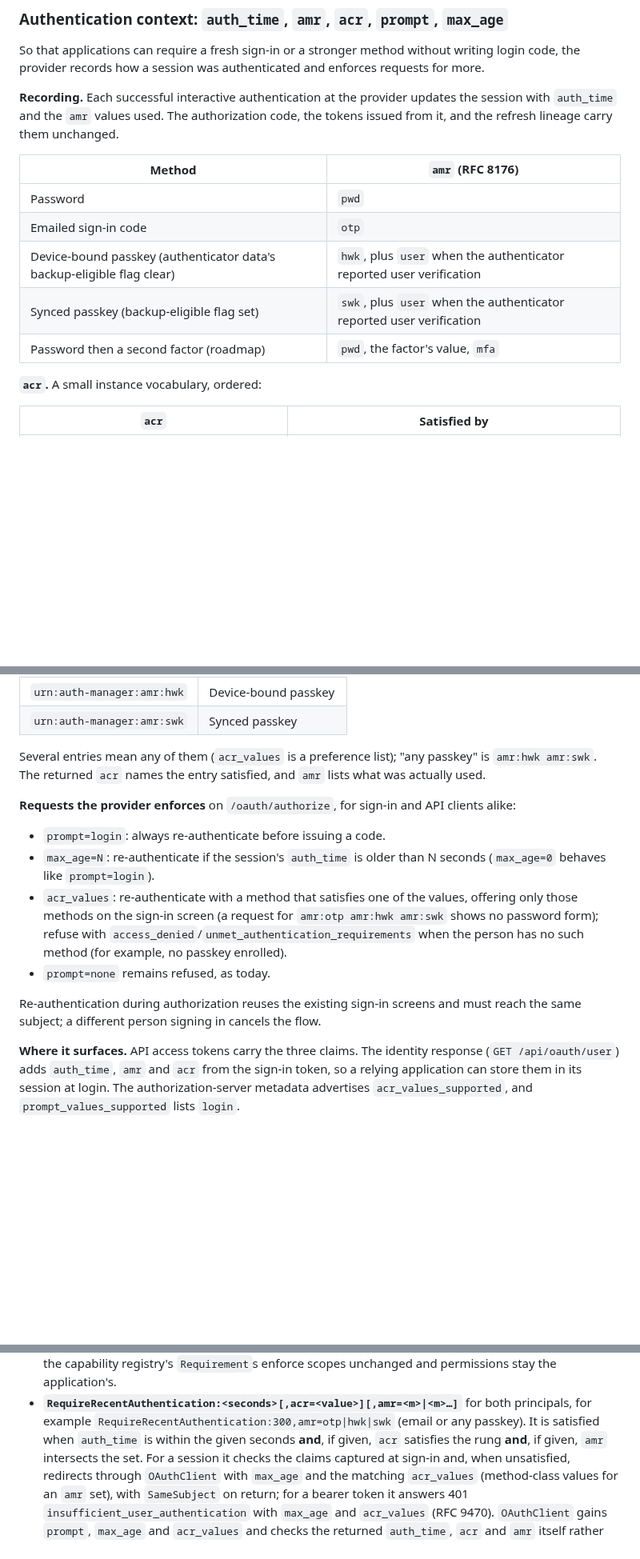
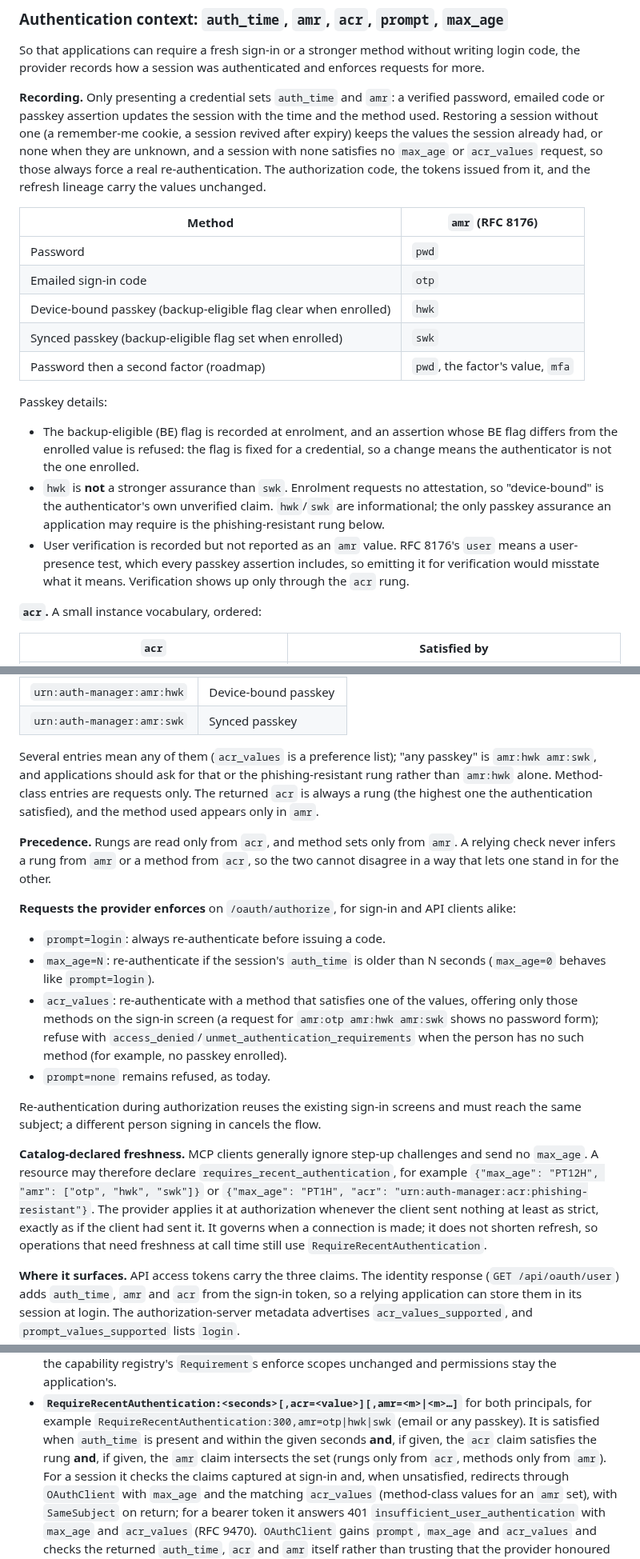
Before and after one commit to bherila/auth-manager, a Markdown page: docs/api-authorization.md, 3 parts joined by grey strips. Shown at 80% size. Drawn GitHub-style; blank space fills up the shorter version.

Commit message:
Review: tighten authentication context recording and step-up semantics
Only credential presentation sets auth_time and amr; restored sessions
keep old values or none, which forces real re-authentication. Passkey BE
is recorded at enrolment and checked at assertion, hwk is documented as
unattested and not a higher rung, and the RFC 8176 user value is no
longer misused. Rungs come only from acr and methods only from amr, and a
resource can declare requires_recent_authentication for clients that
ignore step-up hints.

```diff
--- a/docs/api-authorization.md
+++ b/docs/api-authorization.md
@@ -323,17 +323,33 @@ operations, is the accepted bound.
 So that applications can require a fresh sign-in or a stronger method without writing login
 code, the provider records how a session was authenticated and enforces requests for more.
 
-**Recording.** Each successful interactive authentication at the provider updates the session
-with `auth_time` and the `amr` values used. The authorization code, the tokens issued from
-it, and the refresh lineage carry them unchanged.
+**Recording.** Only presenting a credential sets `auth_time` and `amr`: a verified password,
+emailed code or passkey assertion updates the session with the time and the method used.
+Restoring a session without one (a remember-me cookie, a session revived after expiry) keeps
+the values the session already had, or none when they are unknown, and a session with none
+satisfies no `max_age` or `acr_values` request, so those always force a real
+re-authentication. The authorization code, the tokens issued from it, and the refresh
+lineage carry the values unchanged.
 
 | Method | `amr` (RFC 8176) |
 | --- | --- |
 | Password | `pwd` |
 | Emailed sign-in code | `otp` |
-| Device-bound passkey (authenticator data's backup-eligible flag clear) | `hwk`, plus `user` when the authenticator reported user verification |
-| Synced passkey (backup-eligible flag set) | `swk`, plus `user` when the authenticator reported user verification |
+| Device-bound passkey (backup-eligible flag clear when enrolled) | `hwk` |
+| Synced passkey (backup-eligible flag set when enrolled) | `swk` |
 | Password then a second factor (roadmap) | `pwd`, the factor's value, `mfa` |
+
+Passkey details:
+
+- The backup-eligible (BE) flag is recorded at enrolment, and an assertion whose BE flag
+  differs from the enrolled value is refused: the flag is fixed for a credential, so a change
+  means the authenticator is not the one enrolled.
+- `hwk` is **not** a stronger assurance than `swk`. Enrolment requests no attestation, so
+  "device-bound" is the authenticator's own unverified claim. `hwk`/`swk` are informational;
+  the only passkey assurance an application may require is the phishing-resistant rung below.
+- User verification is recorded but not reported as an `amr` value. RFC 8176's `user` means a
+  user-presence test, which every passkey assertion includes, so emitting it for verification
+  would misstate what it means. Verification shows up only through the `acr` rung.
 
 **`acr`.** A small instance vocabulary, ordered:
 
@@ -359,8 +375,14 @@ already carry:
 | `urn:auth-manager:amr:swk` | Synced passkey |
 
 Several entries mean any of them (`acr_values` is a preference list); "any passkey" is
-`amr:hwk amr:swk`. The returned `acr` names
-the entry satisfied, and `amr` lists what was actually used.
+`amr:hwk amr:swk`, and applications should ask for that or the phishing-resistant rung rather
+than `amr:hwk` alone. Method-class entries are requests only. The returned `acr` is always a
+rung (the highest one the authentication satisfied), and the method used appears only in
+`amr`.
+
+**Precedence.** Rungs are read only from `acr`, and method sets only from `amr`. A relying check
+never infers a rung from `amr` or a method from `acr`, so the two cannot disagree in a way
+that lets one stand in for the other.
 
 **Requests the provider enforces** on `/oauth/authorize`, for sign-in and API clients alike:
 
@@ -375,6 +397,14 @@ the entry satisfied, and `amr` lists what was actually used.
 
 Re-authentication during authorization reuses the existing sign-in screens and must reach the
 same subject; a different person signing in cancels the flow.
+
+**Catalog-declared freshness.** MCP clients generally ignore step-up challenges and send no
+`max_age`. A resource may therefore declare `requires_recent_authentication`, for example
+`{"max_age": "PT12H", "amr": ["otp", "hwk", "swk"]}` or `{"max_age": "PT1H", "acr":
+"urn:auth-manager:acr:phishing-resistant"}`. The provider applies it at authorization whenever
+the client sent nothing at least as strict, exactly as if the client had sent it. It governs
+when a connection is made; it does not shorten refresh, so operations that need freshness at
+call time still use `RequireRecentAuthentication`.
 
 **Where it surfaces.** API access tokens carry the three claims. The identity response
 (`GET /api/oauth/user`) adds `auth_time`, `amr` and `acr` from the sign-in token, so a relying
@@ -690,8 +720,9 @@ It provides:
 - **`RequireRecentAuthentication:<seconds>[,acr=<value>][,amr=<m>|<m>…]`** for both
   principals, for example `RequireRecentAuthentication:300,amr=otp|hwk|swk`
   (email or any passkey). It is satisfied when
-  `auth_time` is within the given seconds **and**, if given, `acr` satisfies the rung **and**,
-  if given, `amr` intersects the set. For a session it checks the claims captured at sign-in
+  `auth_time` is present and within the given seconds **and**, if given, the `acr` claim
+  satisfies the rung **and**, if given, the `amr` claim intersects the set (rungs only from
+  `acr`, methods only from `amr`). For a session it checks the claims captured at sign-in
   and, when unsatisfied, redirects through `OAuthClient` with `max_age` and the matching
   `acr_values` (method-class values for an `amr` set), with `SameSubject` on return; for a
   bearer token it answers 401 `insufficient_user_authentication` with `max_age` and
```
Also changed, not shown: other parts of docs/api-authorization.md (+1 -1 lines).
